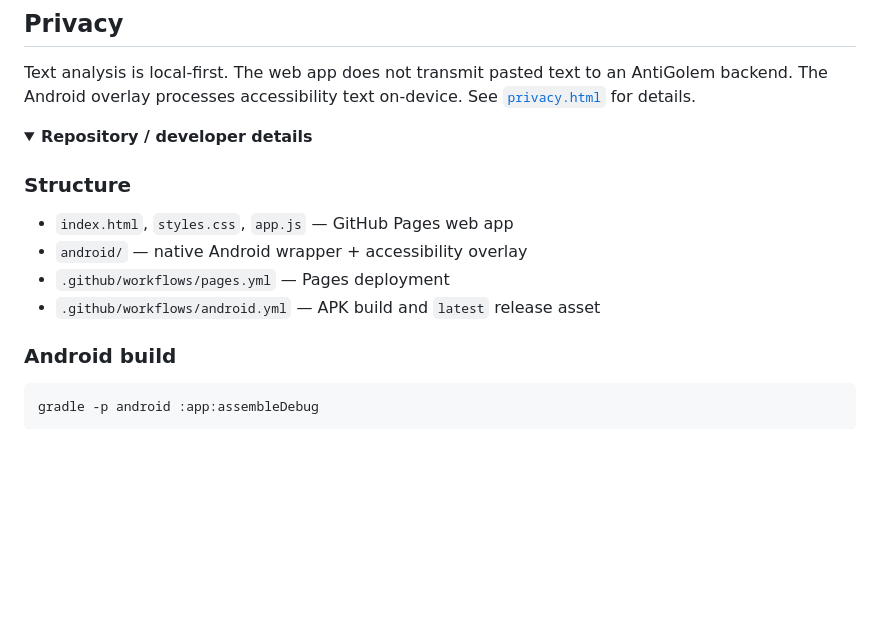
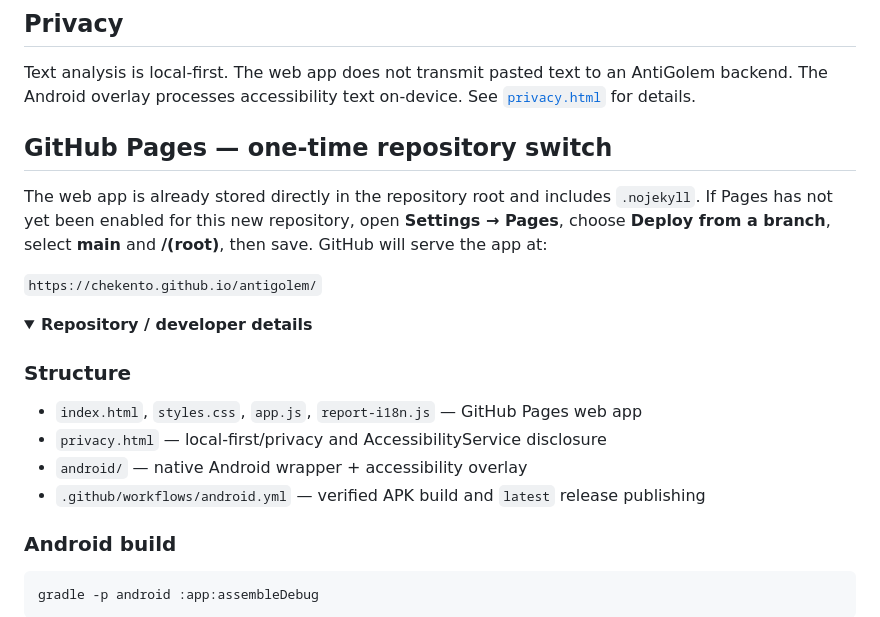
Before and after one commit to chekento/antigolem, a Markdown page: README.md, the part around the change. Drawn GitHub-style; folded sections open; blank space fills up the shorter version.

Commit message:
Document direct Pages publishing and final Android build

```diff
--- a/README.md
+++ b/README.md
@@ -32,15 +32,21 @@ The labels **Golem effect**, **Pygmalion effect**, **mantra** and **psychologica
 
 Text analysis is local-first. The web app does not transmit pasted text to an AntiGolem backend. The Android overlay processes accessibility text on-device. See [`privacy.html`](./privacy.html) for details.
 
+## GitHub Pages — one-time repository switch
+
+The web app is already stored directly in the repository root and includes `.nojekyll`. If Pages has not yet been enabled for this new repository, open **Settings → Pages**, choose **Deploy from a branch**, select **main** and **/(root)**, then save. GitHub will serve the app at:
+
+`https://chekento.github.io/antigolem/`
+
 <details>
 <summary><strong>Repository / developer details</strong></summary>
 
 ### Structure
 
-- `index.html`, `styles.css`, `app.js` — GitHub Pages web app
+- `index.html`, `styles.css`, `app.js`, `report-i18n.js` — GitHub Pages web app
+- `privacy.html` — local-first/privacy and AccessibilityService disclosure
 - `android/` — native Android wrapper + accessibility overlay
-- `.github/workflows/pages.yml` — Pages deployment
-- `.github/workflows/android.yml` — APK build and `latest` release asset
+- `.github/workflows/android.yml` — verified APK build and `latest` release publishing
 
 ### Android build
 
```
